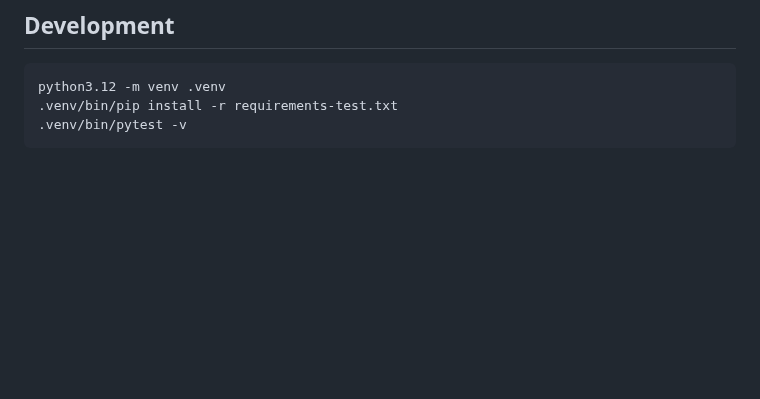
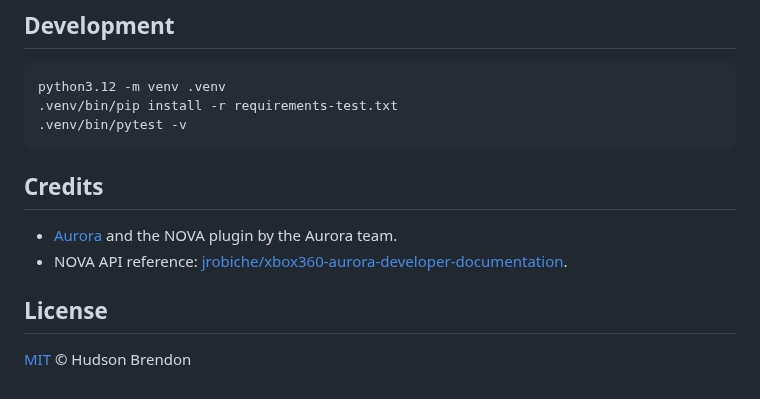
Before and after one commit to hudsonbrendon/ha-xbox360-aurora, a Markdown page: README.md, the part around one of its changes. GitHub-like rendering; blank space fills up the shorter version.

````diff
--- a/README.md
+++ b/README.md
@@ -42,3 +158,14 @@ python3.12 -m venv .venv
 .venv/bin/pip install -r requirements-test.txt
 .venv/bin/pytest -v
 ```
+
+## Credits
+
+- [Aurora](https://consolemods.org/wiki/Xbox_360:Aurora) and the NOVA plugin by the
+  Aurora team.
+- NOVA API reference:
+  [jrobiche/xbox360-aurora-developer-documentation](https://github.com/jrobiche/xbox360-aurora-developer-documentation).
+
+## License
+
+[MIT](LICENSE) © Hudson Brendon
````
Also changed, not shown: other parts of README.md (+134 -18 lines), assets/xbox360-icon.png (added), assets/xbox360-logo.png (added), 6 other files.
